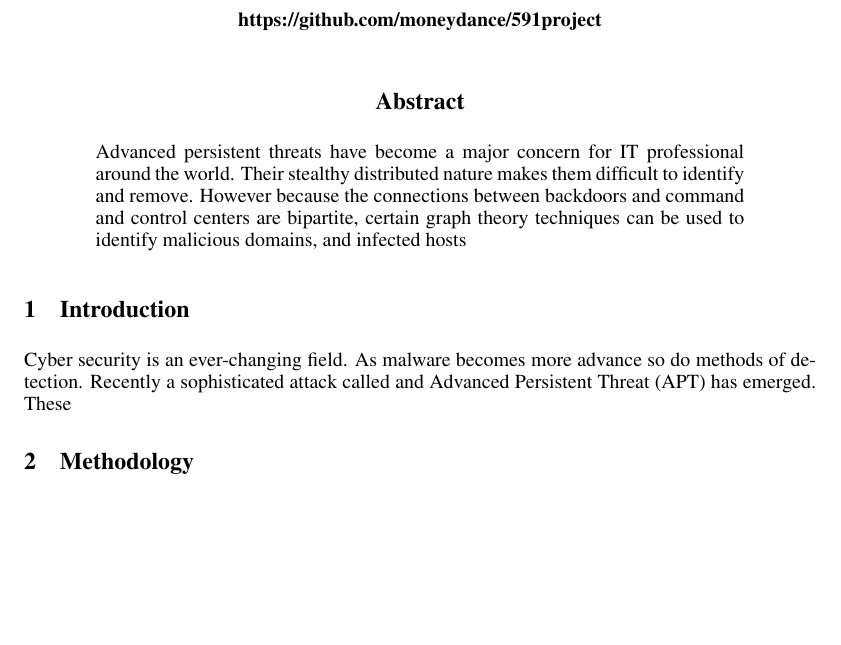
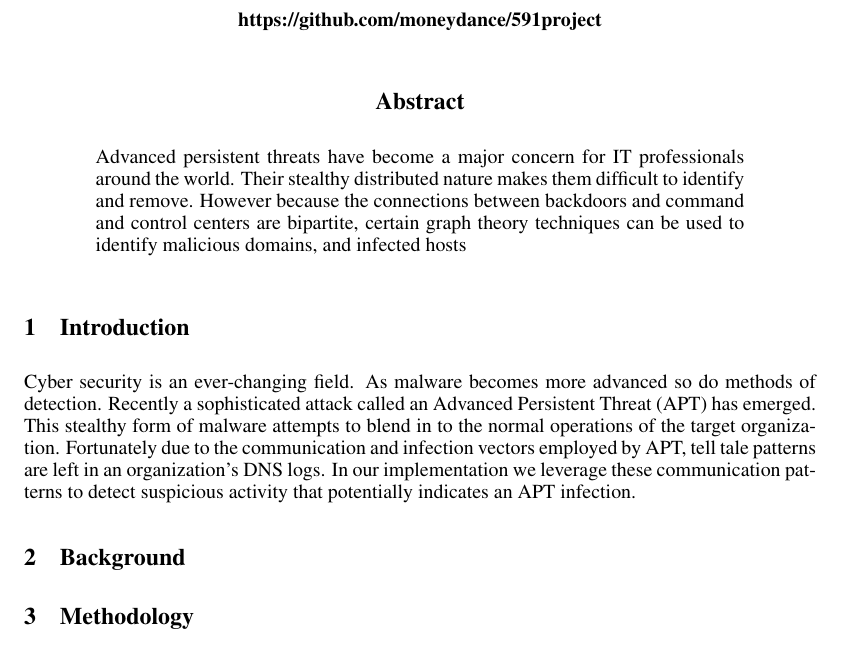
Before and after one commit to moneydance/591project, a LaTeX paper (nips2014.tex): part of page 1 of 3, cut so that both start at the same text, the shorter picture padded with empty space. Compiled offline with pdfLaTeX.

Commit message:
added stuff

```diff
--- a/nips2014.tex
+++ b/nips2014.tex
@@ -37,13 +37,13 @@ https://github.com/moneydance/591project
 \maketitle
 
 \begin{abstract}
-Advanced persistent threats have become a major concern for IT professional around the world. Their stealthy distributed nature makes them difficult
+Advanced persistent threats have become a major concern for IT professionals around the world. Their stealthy distributed nature makes them difficult
 to identify and remove. However because the connections between backdoors and command and control centers are bipartite, certain graph theory
 techniques can be used to identify malicious domains, and infected hosts
 \end{abstract}
 
 \section{Introduction}
-Cyber security is an ever-changing field. As malware becomes more advance so do methods of detection. Recently a sophisticated attack called and Advanced Persistent Threat (APT) has emerged. These
+Cyber security is an ever-changing field. As malware becomes more advanced so do methods of detection. Recently a sophisticated attack called an Advanced Persistent Threat (APT) has emerged. This stealthy form of malware attempts to blend in to the normal operations of the target organization. Fortunately due to the communication and infection vectors employed by APT,  tell tale patterns are left in an organization's DNS logs. In our implementation we leverage these communication patterns to detect suspicious activity that potentially indicates an APT infection.
 
 
 
@@ -60,6 +60,8 @@ Cyber security is an ever-changing field. As malware becomes more advance so do
 %% Other Applications
 
 %% \end{verbatim}
+\section{Background}
+
 
 
 \section{Methodology}
```
Also changed, not shown: nips2014.pdf.
